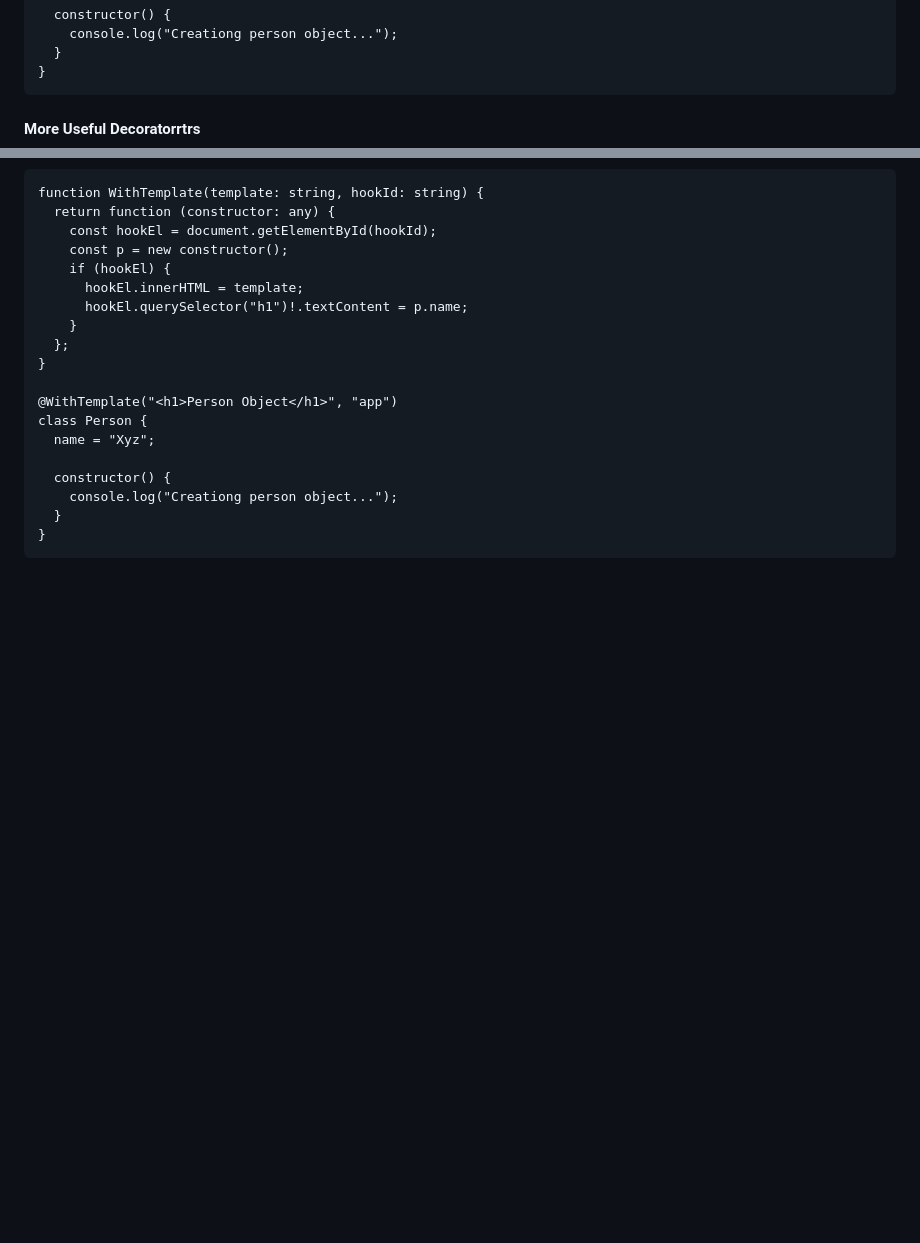
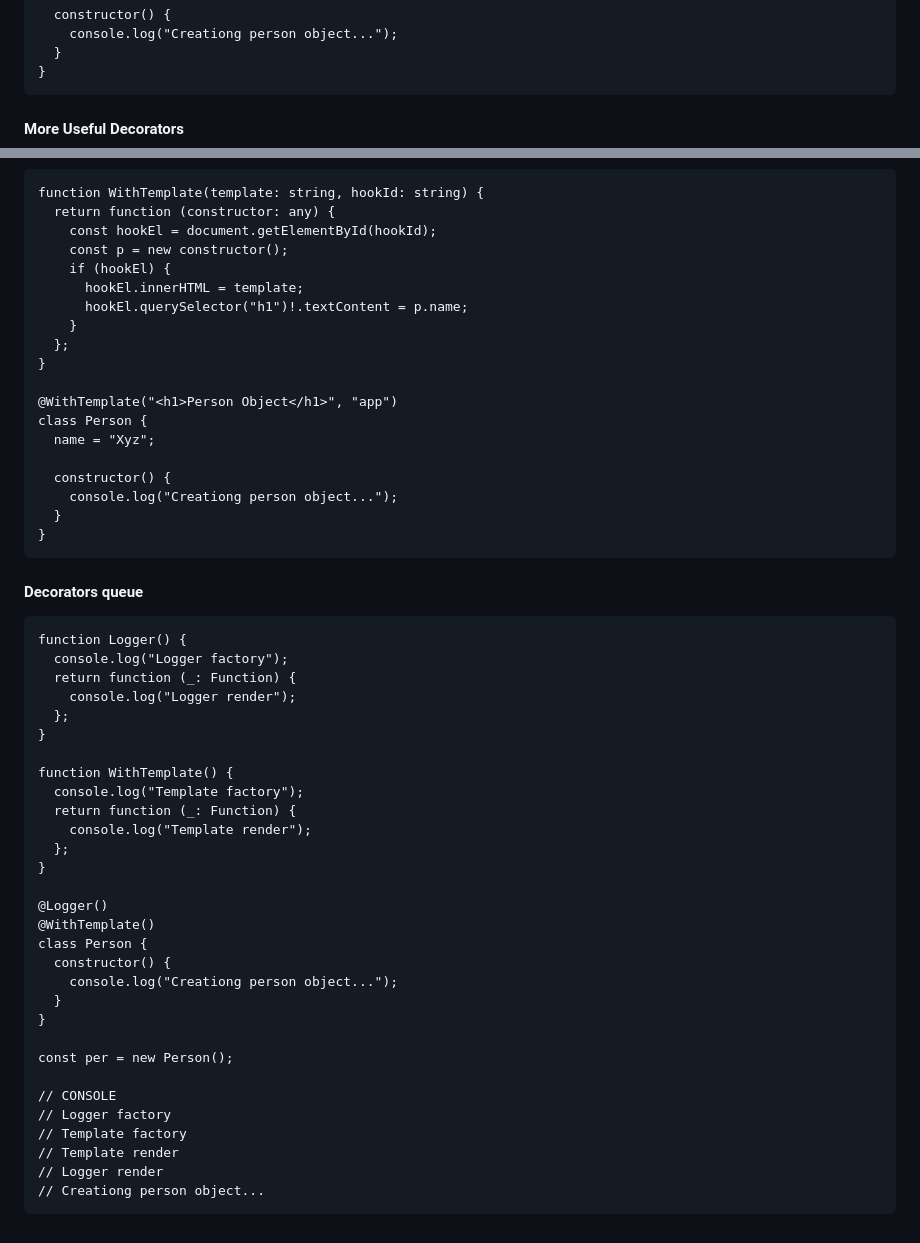
Before and after one commit to bdttd000/Typescript-Helper, a Markdown page: README.md, 2 parts joined by grey strips. GitHub-like rendering; blank space fills up the shorter version.

Commit message:
more decorators

````diff
--- a/README.md
+++ b/README.md
@@ -392,7 +392,7 @@ class Person {
 }
 ```
 
-#### More Useful Decoratorrtrs
+#### More Useful Decorators
 
 ```
 function WithTemplate(template: string, hookId: string) {
@@ -415,3 +415,39 @@ class Person {
   }
 }
 ```
+
+#### Decorators queue
+
+```
+function Logger() {
+  console.log("Logger factory");
+  return function (_: Function) {
+    console.log("Logger render");
+  };
+}
+
+function WithTemplate() {
+  console.log("Template factory");
+  return function (_: Function) {
+    console.log("Template render");
+  };
+}
+
+@Logger()
+@WithTemplate()
+class Person {
+  constructor() {
+    console.log("Creationg person object...");
+  }
+}
+
+const per = new Person();
+
+// CONSOLE
+// Logger factory
+// Template factory
+// Template render
+// Logger render
+// Creationg person object...
+```
+
````
Also changed, not shown: other parts of README.md (+1 -0 lines).
